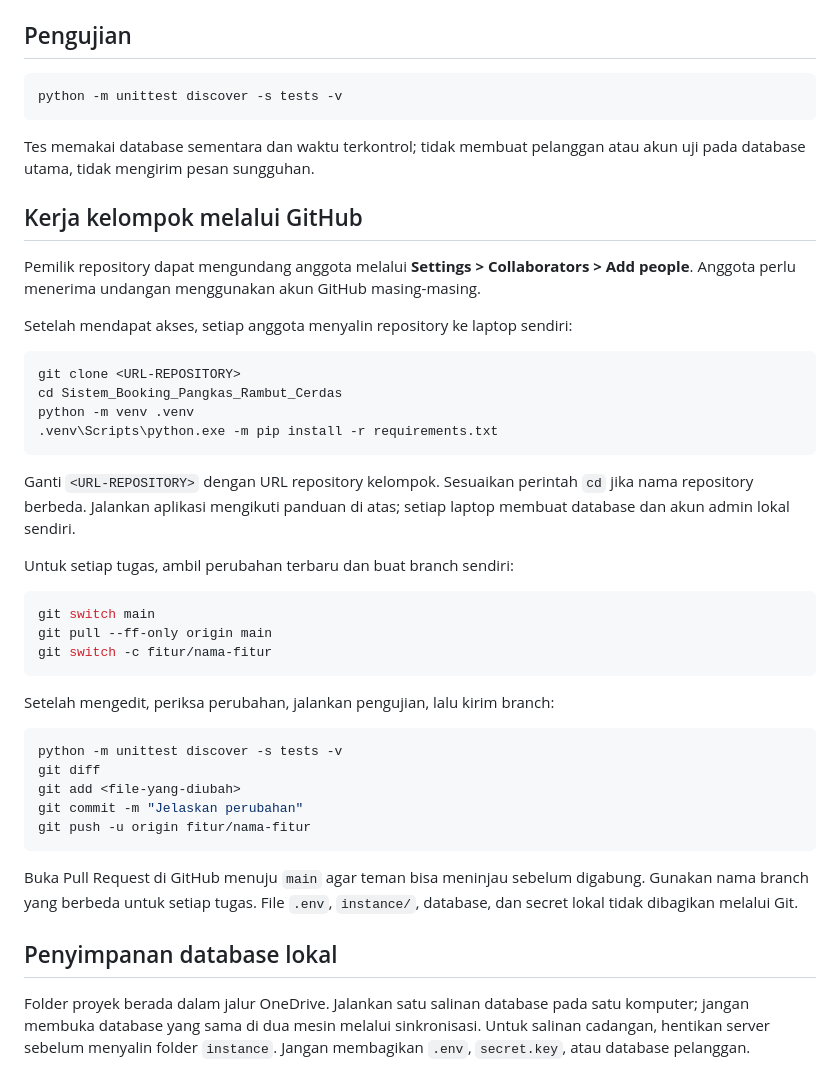
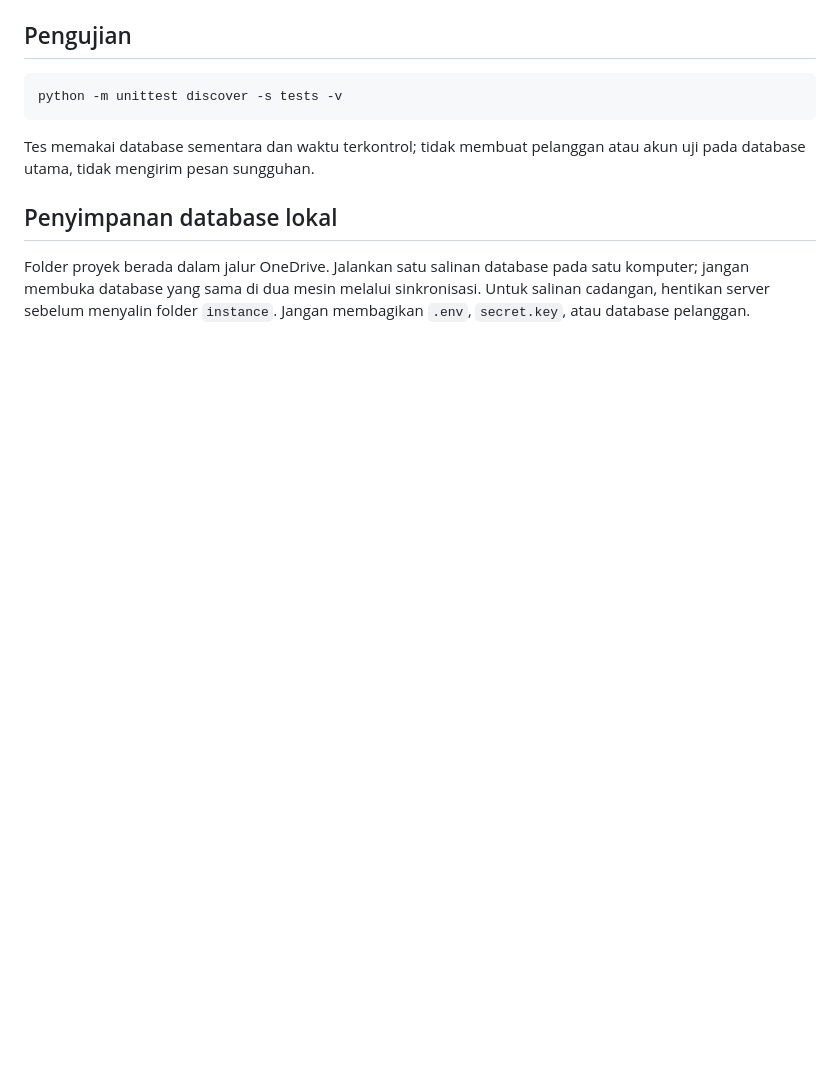
Before and after one commit to caroldupinopereira-cmyk/Sistem_Booking_Pangkas_Rambut_Cerdas, a Markdown page: README.md, the part around the change. Rendered like a GitHub page; blank space fills up the shorter version.

Commit message:
docs: hapus panduan kerja kelompok dari README

````diff
--- a/README.md
+++ b/README.md
@@ -90,41 +90,6 @@ python -m unittest discover -s tests -v
 
 Tes memakai database sementara dan waktu terkontrol; tidak membuat pelanggan atau akun uji pada database utama, tidak mengirim pesan sungguhan.
 
-## Kerja kelompok melalui GitHub
-
-Pemilik repository dapat mengundang anggota melalui **Settings > Collaborators > Add people**. Anggota perlu menerima undangan menggunakan akun GitHub masing-masing.
-
-Setelah mendapat akses, setiap anggota menyalin repository ke laptop sendiri:
-
-```powershell
-git clone <URL-REPOSITORY>
-cd Sistem_Booking_Pangkas_Rambut_Cerdas
-python -m venv .venv
-.venv\Scripts\python.exe -m pip install -r requirements.txt
-```
-
-Ganti `<URL-REPOSITORY>` dengan URL repository kelompok. Sesuaikan perintah `cd` jika nama repository berbeda. Jalankan aplikasi mengikuti panduan di atas; setiap laptop membuat database dan akun admin lokal sendiri.
-
-Untuk setiap tugas, ambil perubahan terbaru dan buat branch sendiri:
-
-```powershell
-git switch main
-git pull --ff-only origin main
-git switch -c fitur/nama-fitur
-```
-
-Setelah mengedit, periksa perubahan, jalankan pengujian, lalu kirim branch:
-
-```powershell
-python -m unittest discover -s tests -v
-git diff
-git add <file-yang-diubah>
-git commit -m "Jelaskan perubahan"
-git push -u origin fitur/nama-fitur
-```
-
-Buka Pull Request di GitHub menuju `main` agar teman bisa meninjau sebelum digabung. Gunakan nama branch yang berbeda untuk setiap tugas. File `.env`, `instance/`, database, dan secret lokal tidak dibagikan melalui Git.
-
 ## Penyimpanan database lokal
 
 Folder proyek berada dalam jalur OneDrive. Jalankan satu salinan database pada satu komputer; jangan membuka database yang sama di dua mesin melalui sinkronisasi. Untuk salinan cadangan, hentikan server sebelum menyalin folder `instance`. Jangan membagikan `.env`, `secret.key`, atau database pelanggan.
````
